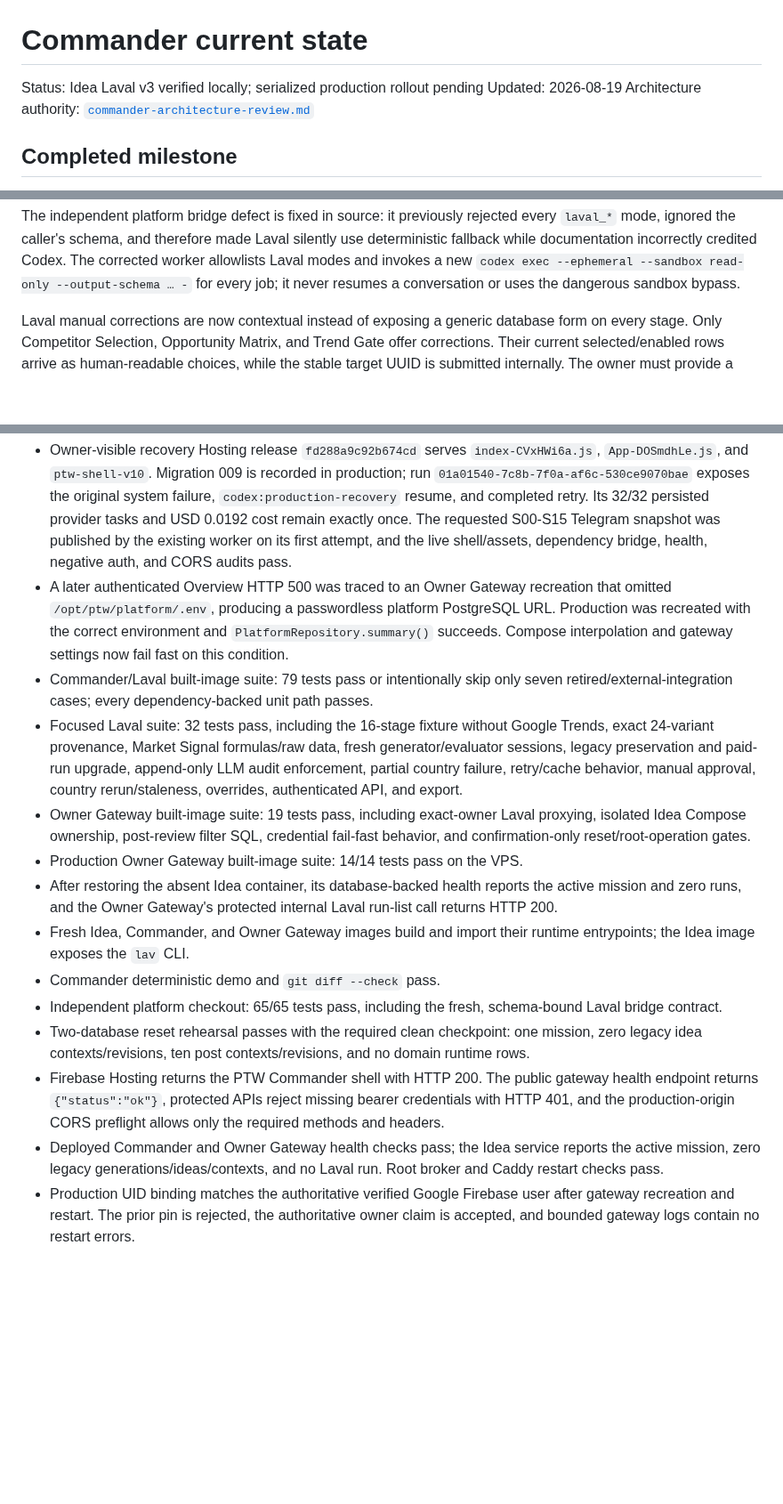
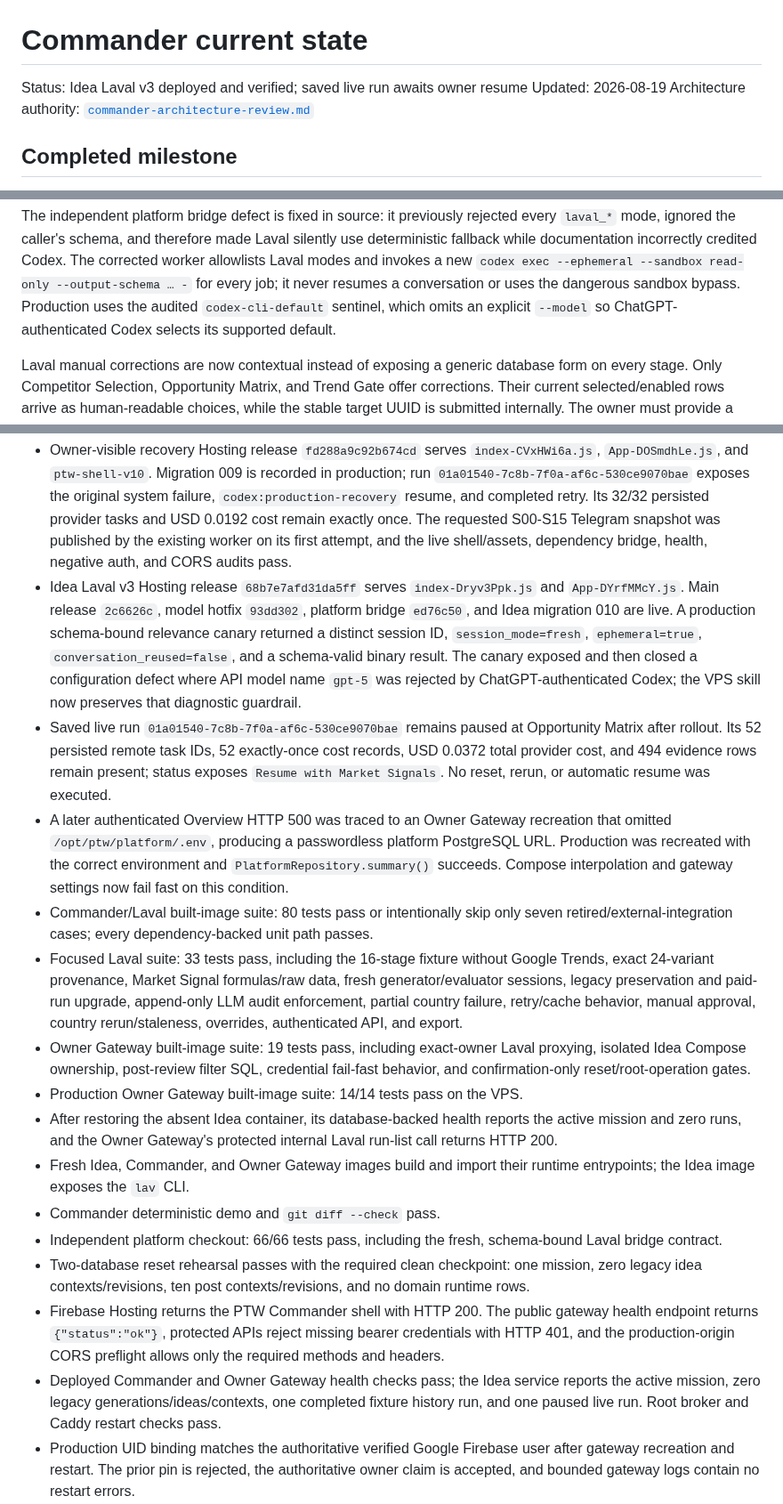
Before and after one commit to AndroidJedi/ptw, a Markdown page: docs/architecture/commander-current-state.md, 3 parts joined by grey strips. Shown at 89% size. Rendered like a GitHub page; blank space fills up the shorter version.

Commit message:
docs(laval): record v3 production acceptance

```diff
--- a/docs/architecture/commander-current-state.md
+++ b/docs/architecture/commander-current-state.md
@@ -1,6 +1,6 @@
 # Commander current state
 
-Status: Idea Laval v3 verified locally; serialized production rollout pending
+Status: Idea Laval v3 deployed and verified; saved live run awaits owner resume
 Updated: 2026-08-19
 Architecture authority: [`commander-architecture-review.md`](commander-architecture-review.md)
 
@@ -80,6 +80,8 @@ Laval silently use deterministic fallback while documentation incorrectly
 credited Codex. The corrected worker allowlists Laval modes and invokes a new
 `codex exec --ephemeral --sandbox read-only --output-schema … -` for every job;
 it never resumes a conversation or uses the dangerous sandbox bypass.
+Production uses the audited `codex-cli-default` sentinel, which omits an
+explicit `--model` so ChatGPT-authenticated Codex selects its supported default.
 
 Laval manual corrections are now contextual instead of exposing a generic
 database form on every stage. Only Competitor Selection, Opportunity Matrix,
@@ -192,15 +194,28 @@ verified Google Firebase user.
   once. The requested S00-S15 Telegram snapshot was published by the existing
   worker on its first attempt, and the live shell/assets, dependency bridge,
   health, negative auth, and CORS audits pass.
+- Idea Laval v3 Hosting release `68b7e7afd31da5ff` serves
+  `index-Dryv3Ppk.js` and `App-DYrfMMcY.js`. Main release `2c6626c`, model
+  hotfix `93dd302`, platform bridge `ed76c50`, and Idea migration 010 are live.
+  A production schema-bound relevance canary returned a distinct session ID,
+  `session_mode=fresh`, `ephemeral=true`, `conversation_reused=false`, and a
+  schema-valid binary result. The canary exposed and then closed a configuration
+  defect where API model name `gpt-5` was rejected by ChatGPT-authenticated
+  Codex; the VPS skill now preserves that diagnostic guardrail.
+- Saved live run `01a01540-7c8b-7f0a-af6c-530ce9070bae` remains paused at
+  Opportunity Matrix after rollout. Its 52 persisted remote task IDs, 52
+  exactly-once cost records, USD 0.0372 total provider cost, and 494 evidence
+  rows remain present; status exposes `Resume with Market Signals`. No reset,
+  rerun, or automatic resume was executed.
 - A later authenticated Overview HTTP 500 was traced to an Owner Gateway
   recreation that omitted `/opt/ptw/platform/.env`, producing a passwordless
   platform PostgreSQL URL. Production was recreated with the correct environment
   and `PlatformRepository.summary()` succeeds. Compose interpolation and gateway
   settings now fail fast on this condition.
-- Commander/Laval built-image suite: 79 tests pass or intentionally skip only
+- Commander/Laval built-image suite: 80 tests pass or intentionally skip only
   seven retired/external-integration cases; every dependency-backed unit path
   passes.
-- Focused Laval suite: 32 tests pass, including the 16-stage fixture without
+- Focused Laval suite: 33 tests pass, including the 16-stage fixture without
   Google Trends, exact 24-variant provenance, Market Signal formulas/raw data,
   fresh generator/evaluator sessions, legacy preservation and paid-run upgrade,
   append-only LLM audit enforcement, partial country failure, retry/cache behavior,
@@ -216,7 +231,7 @@ verified Google Firebase user.
 - Fresh Idea, Commander, and Owner Gateway images build and import their runtime
   entrypoints; the Idea image exposes the `lav` CLI.
 - Commander deterministic demo and `git diff --check` pass.
-- Independent platform checkout: 65/65 tests pass, including the fresh,
+- Independent platform checkout: 66/66 tests pass, including the fresh,
   schema-bound Laval bridge contract.
 - Two-database reset rehearsal passes with the required clean checkpoint:
   one mission, zero legacy idea contexts/revisions, ten post contexts/revisions,
@@ -226,8 +241,9 @@ verified Google Firebase user.
   missing bearer credentials with HTTP 401, and the production-origin CORS
   preflight allows only the required methods and headers.
 - Deployed Commander and Owner Gateway health checks pass; the Idea service
-  reports the active mission, zero legacy generations/ideas/contexts, and no
-  Laval run. Root broker and Caddy restart checks pass.
+  reports the active mission, zero legacy generations/ideas/contexts, one
+  completed fixture history run, and one paused live run. Root broker and Caddy
+  restart checks pass.
 - Production UID binding matches the authoritative verified Google Firebase
   user after gateway recreation and restart. The prior pin is rejected, the
   authoritative owner claim is accepted, and bounded gateway logs contain no
```
